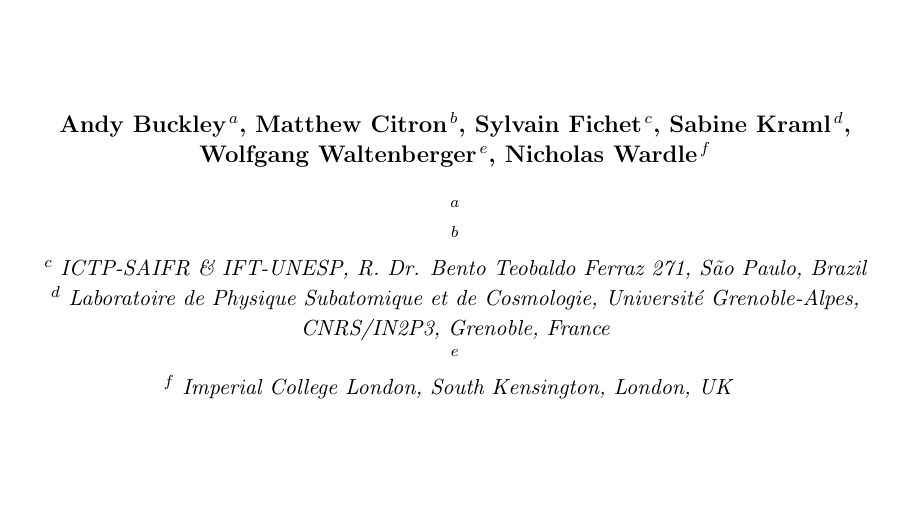
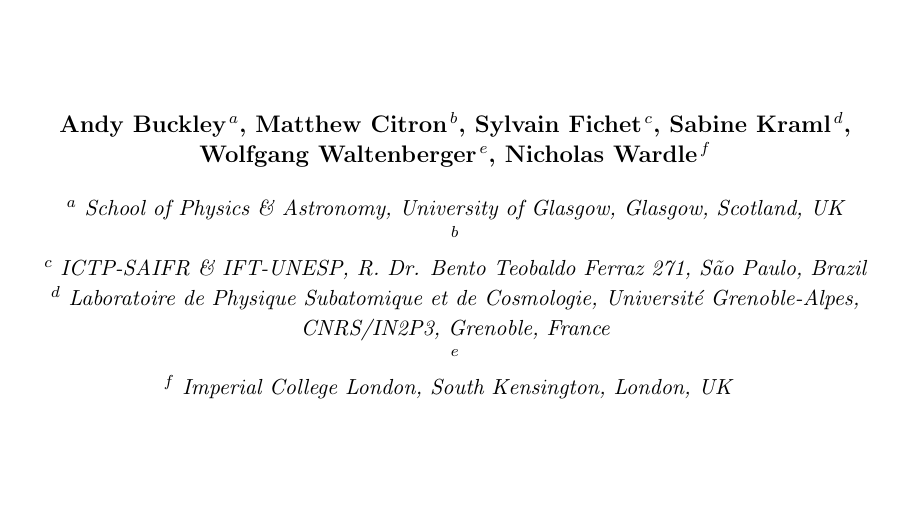
Before and after one commit to nucleosynthesis/SL-paper, a LaTeX paper (Draft/SL1.tex): part of page 1 of 14, cut so that both start at the same text. Compiled offline with pdfLaTeX.

Commit message:
Fix AB affiliation

```diff
--- a/Draft/SL1.tex
+++ b/Draft/SL1.tex
@@ -86,7 +86,7 @@
 
 \bigskip
 
-{\em $^a$ }
+{\em $^a$ School of Physics \& Astronomy, University of Glasgow, Glasgow, Scotland, UK}
 \\
 {\em $^b$ }
 \\
```
